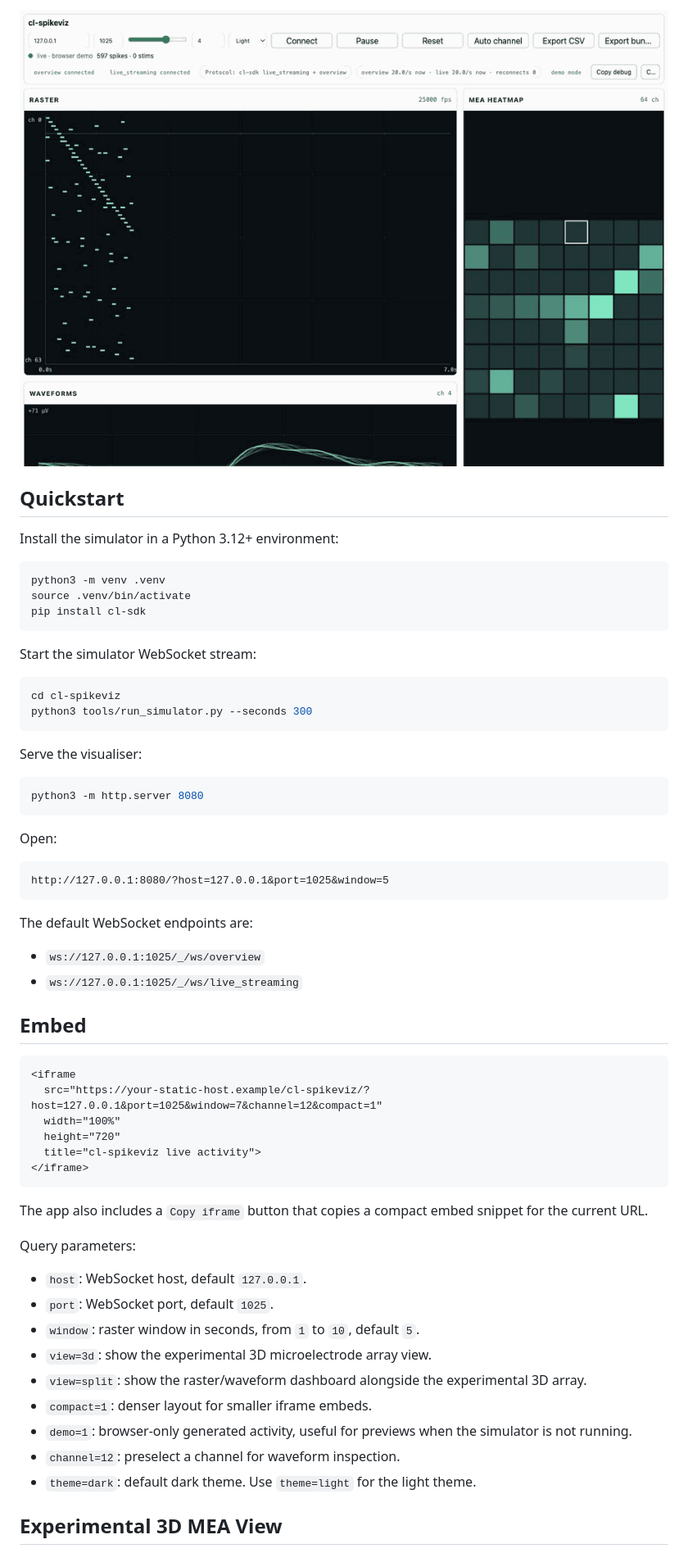
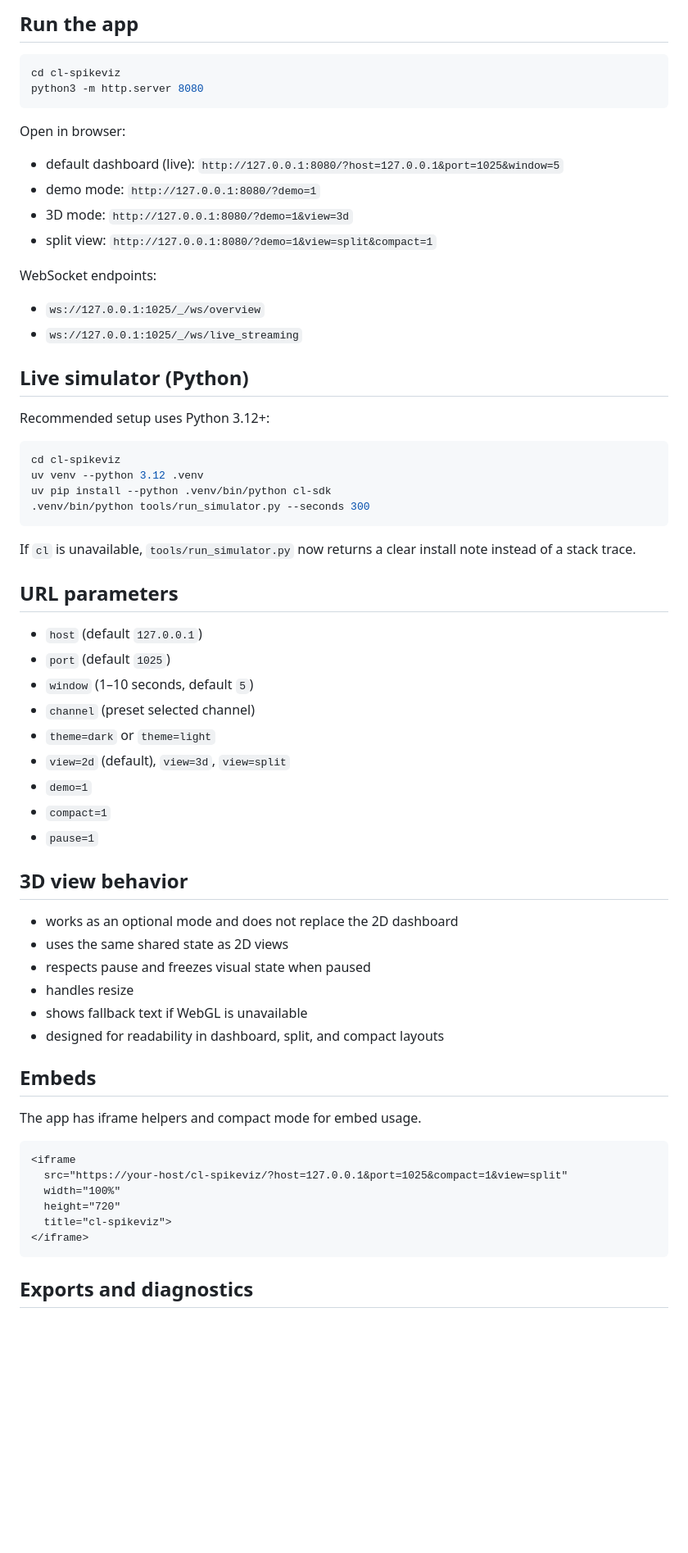
Before and after one commit to MikMikMiller/cl-spikeviz, a Markdown page: cl-spikeviz/README.md, the part around one of its changes. Shown at 82% size. GitHub-like rendering; blank space fills up the shorter version.

Commit message:
Update README with full setup and usage guidance

````diff
--- a/cl-spikeviz/README.md
+++ b/cl-spikeviz/README.md
@@ -18,64 +49,69 @@ The default 2D dashboard does not require a framework, build step, CDN, analytic
 
-![cl-spikeviz animated preview](assets/preview.gif)
-
-## Quickstart
-
-Install the simulator in a Python 3.12+ environment:
-
-```bash
-python3 -m venv .venv
-source .venv/bin/activate
-pip install cl-sdk
-```
-
-Start the simulator WebSocket stream:
+## Run the app
 
 ```bash
 cd cl-spikeviz
-python3 tools/run_simulator.py --seconds 300
-```
-
-Serve the visualiser:
-
-```bash
 python3 -m http.server 8080
 ```
 
-Open:
+Open in browser:
 
-```text
-http://127.0.0.1:8080/?host=127.0.0.1&port=1025&window=5
-```
+- default dashboard (live): `http://127.0.0.1:8080/?host=127.0.0.1&port=1025&window=5`
+- demo mode: `http://127.0.0.1:8080/?demo=1`
+- 3D mode: `http://127.0.0.1:8080/?demo=1&view=3d`
+- split view: `http://127.0.0.1:8080/?demo=1&view=split&compact=1`
 
-The default WebSocket endpoints are:
+WebSocket endpoints:
 
 - `ws://127.0.0.1:1025/_/ws/overview`
 - `ws://127.0.0.1:1025/_/ws/live_streaming`
 
-## Embed
+## Live simulator (Python)
+
+Recommended setup uses Python 3.12+:
+
+```bash
+cd cl-spikeviz
+uv venv --python 3.12 .venv
+uv pip install --python .venv/bin/python cl-sdk
+.venv/bin/python tools/run_simulator.py --seconds 300
+```
+
+If `cl` is unavailable, `tools/run_simulator.py` now returns a clear install note instead of a stack trace.
+
+## URL parameters
+
+- `host` (default `127.0.0.1`)
+- `port` (default `1025`)
+- `window` (1–10 seconds, default `5`)
+- `channel` (preset selected channel)
+- `theme=dark` or `theme=light`
+- `view=2d` (default), `view=3d`, `view=split`
+- `demo=1`
+- `compact=1`
+- `pause=1`
+
+## 3D view behavior
+
+- works as an optional mode and does not replace the 2D dashboard
+- uses the same shared state as 2D views
+- respects pause and freezes visual state when paused
+- handles resize
+- shows fallback text if WebGL is unavailable
+- designed for readability in dashboard, split, and compact layouts
+
+## Embeds
+
+The app has iframe helpers and compact mode for embed usage.
 
 ```html
 <iframe
-  src="https://your-static-host.example/cl-spikeviz/?host=127.0.0.1&port=1025&window=7&channel=12&compact=1"
+  src="https://your-host/cl-spikeviz/?host=127.0.0.1&port=1025&compact=1&view=split"
   width="100%"
   height="720"
-  title="cl-spikeviz live activity">
+  title="cl-spikeviz">
 </iframe>
 ```
 
-The app also includes a `Copy iframe` button that copies a compact embed snippet for the current URL.
+## Exports and diagnostics
 
-Query parameters:
-
-- `host`: WebSocket host, default `127.0.0.1`.
-- `port`: WebSocket port, default `1025`.
-- `window`: raster window in seconds, from `1` to `10`, default `5`.
-- `view=3d`: show the experimental 3D microelectrode array view.
-- `view=split`: show the raster/waveform dashboard alongside the experimental 3D array.
-- `compact=1`: denser layout for smaller iframe embeds.
-- `demo=1`: browser-only generated activity, useful for previews when the simulator is not running.
-- `channel=12`: preselect a channel for waveform inspection.
-- `theme=dark`: default dark theme. Use `theme=light` for the light theme.
-
-## Experimental 3D MEA View
-
````
Also changed, not shown: other parts of cl-spikeviz/README.md (+54 -93 lines).
